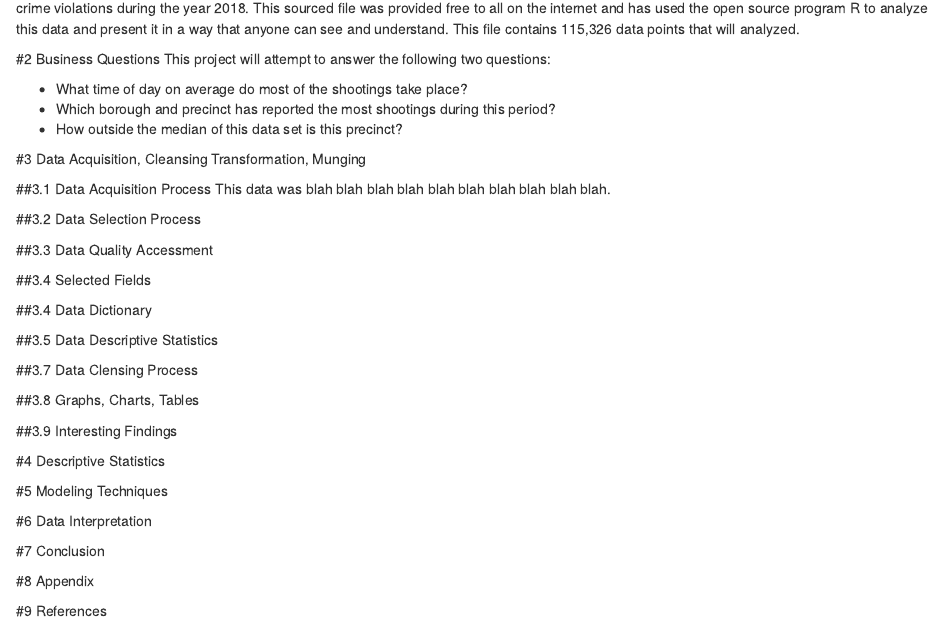
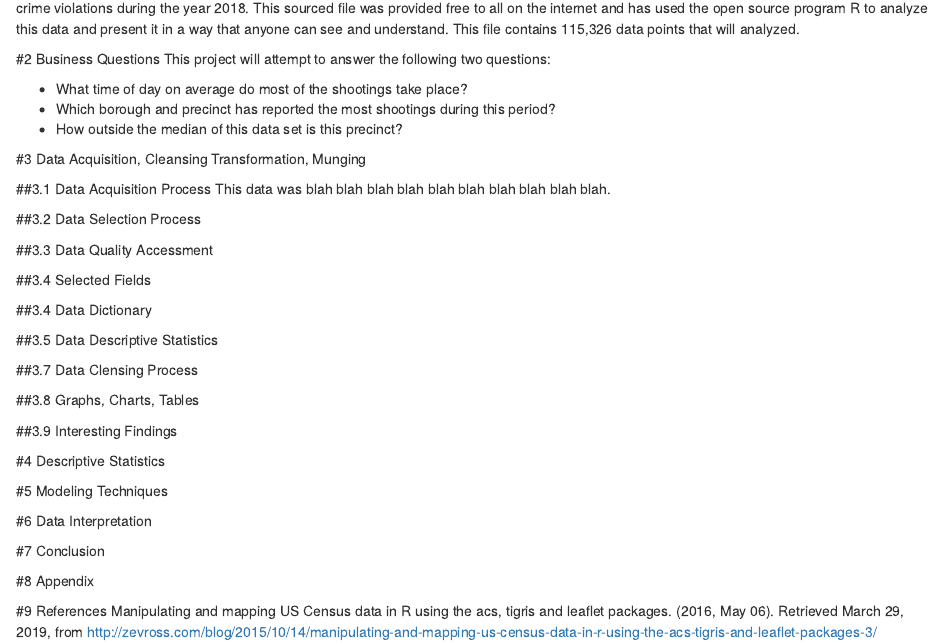
Before and after one commit to Darkn3ssF4lls/ist687, an R Markdown document (final/LewisDB_Final.Rmd): the page in a window 1100 px wide, from 170 px down. Rendered offline with R 4.5, knitr and Pandoc, with nearby package versions; drawn as R Markdown's standard HTML page in place of the format the file asks for.

```diff
--- a/final/LewisDB_Final.Rmd
+++ b/final/LewisDB_Final.Rmd
@@ -52,3 +52,4 @@
 #8 Appendix
 
 #9 References
+Manipulating and mapping US Census data in R using the acs, tigris and leaflet packages.   (2016, May 06). Retrieved March 29, 2019, from http://zevross.com/blog/2015/10/14/manipulating-and-mapping-us-census-data-in-r-using-the-acs-tigris-and-leaflet-packages-3/
```
Also changed, not shown: 1 other file.
